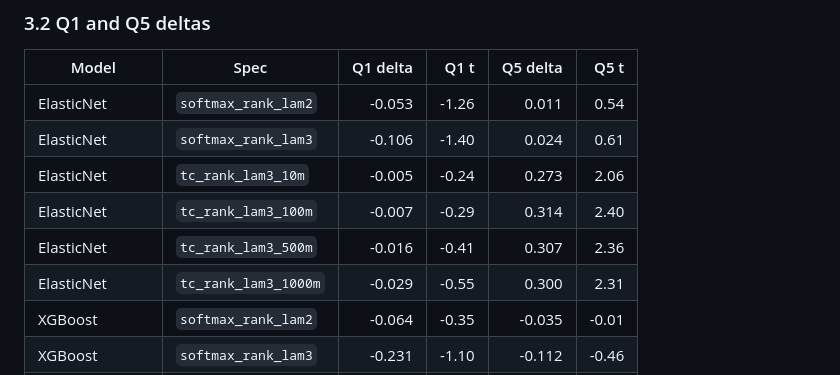
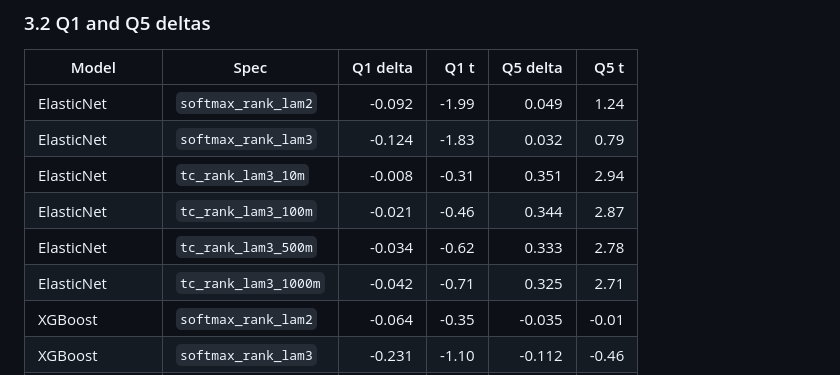
Before and after one commit to JoJoTeng/liquidity-ml, a Markdown page: docs/eval_realignment_softmax_vs_tc_rank.md, the part around one of its changes. GitHub-like rendering.

```diff
--- a/docs/eval_realignment_softmax_vs_tc_rank.md
+++ b/docs/eval_realignment_softmax_vs_tc_rank.md
@@ -151,12 +151,12 @@ parentheses. Positive numbers favor weighted training.
 
 | Model | Spec | Q1 delta | Q1 t | Q5 delta | Q5 t |
 |---|---|---:|---:|---:|---:|
-| ElasticNet | `softmax_rank_lam2` | -0.053 | -1.26 | 0.011 | 0.54 |
-| ElasticNet | `softmax_rank_lam3` | -0.106 | -1.40 | 0.024 | 0.61 |
-| ElasticNet | `tc_rank_lam3_10m` | -0.005 | -0.24 | 0.273 | 2.06 |
-| ElasticNet | `tc_rank_lam3_100m` | -0.007 | -0.29 | 0.314 | 2.40 |
-| ElasticNet | `tc_rank_lam3_500m` | -0.016 | -0.41 | 0.307 | 2.36 |
-| ElasticNet | `tc_rank_lam3_1000m` | -0.029 | -0.55 | 0.300 | 2.31 |
+| ElasticNet | `softmax_rank_lam2` | -0.092 | -1.99 | 0.049 | 1.24 |
+| ElasticNet | `softmax_rank_lam3` | -0.124 | -1.83 | 0.032 | 0.79 |
+| ElasticNet | `tc_rank_lam3_10m` | -0.008 | -0.31 | 0.351 | 2.94 |
+| ElasticNet | `tc_rank_lam3_100m` | -0.021 | -0.46 | 0.344 | 2.87 |
+| ElasticNet | `tc_rank_lam3_500m` | -0.034 | -0.62 | 0.333 | 2.78 |
+| ElasticNet | `tc_rank_lam3_1000m` | -0.042 | -0.71 | 0.325 | 2.71 |
 | XGBoost | `softmax_rank_lam2` | -0.064 | -0.35 | -0.035 | -0.01 |
 | XGBoost | `softmax_rank_lam3` | -0.231 | -1.10 | -0.112 | -0.46 |
 | XGBoost | `tc_rank_lam3_10m` | -0.068 | -0.50 | 0.111 | 0.56 |
```
Also changed, not shown: other parts of docs/eval_realignment_softmax_vs_tc_rank.md (+23 -18 lines).
